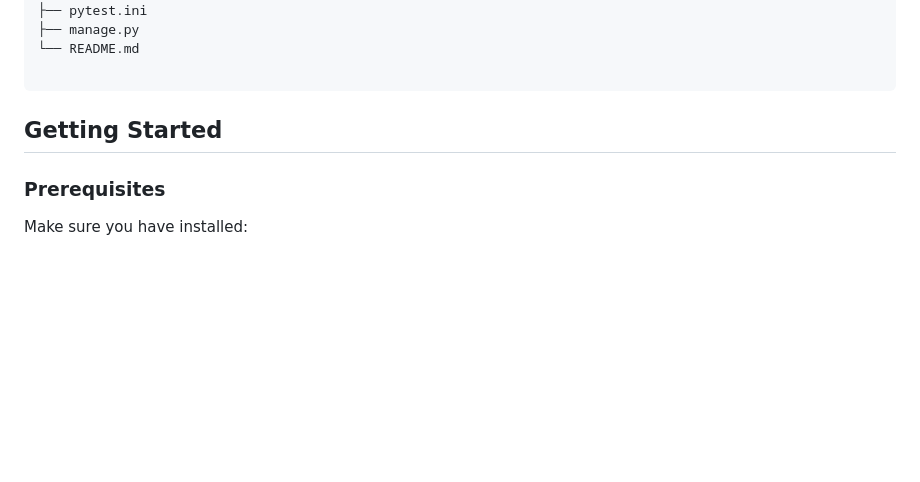
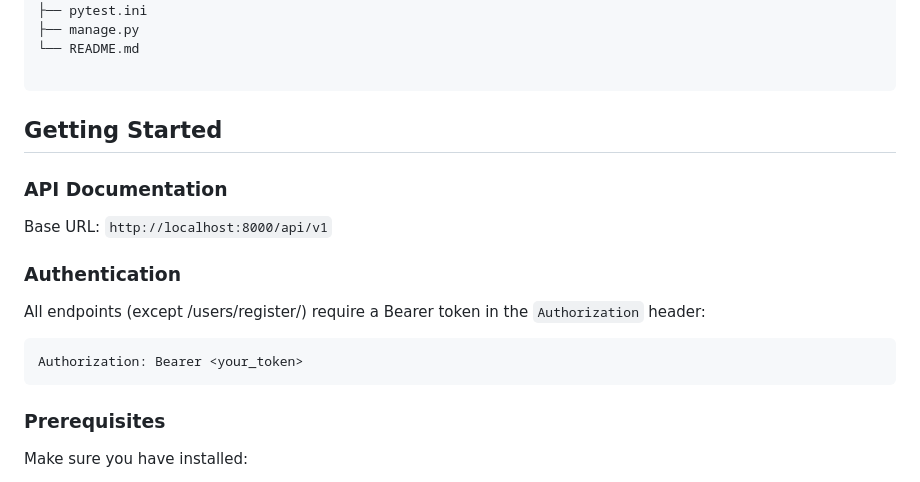
Before and after one commit to osman-abi/eTaskify, a Markdown page: README.md, the part around the change. GitHub-like rendering; blank space fills up the shorter version.

````diff
--- a/README.md
+++ b/README.md
@@ -128,6 +128,19 @@ This project provides a task management solution as a SaaS platform.
 
 ## Getting Started
 
+### API Documentation
+
+Base URL: `http://localhost:8000/api/v1`
+
+### Authentication
+
+
+All endpoints (except /users/register/) require a Bearer token in the `Authorization` header:
+
+```http
+Authorization: Bearer <your_token>
+```
+
 ### Prerequisites
 
 Make sure you have installed:
````
